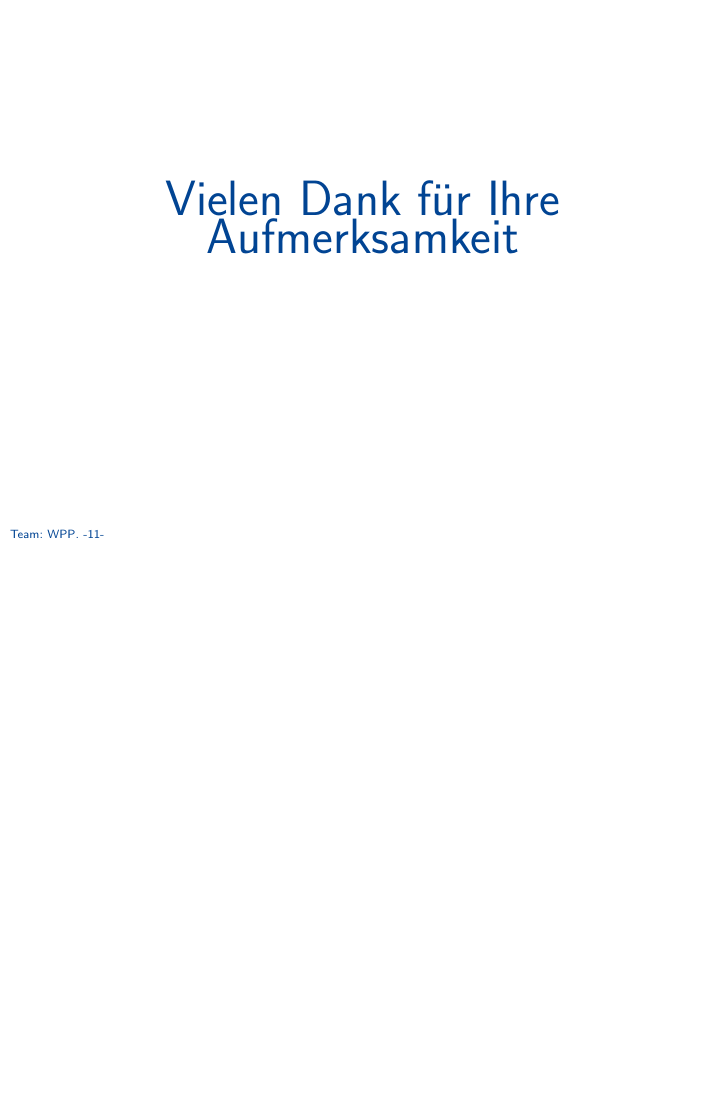
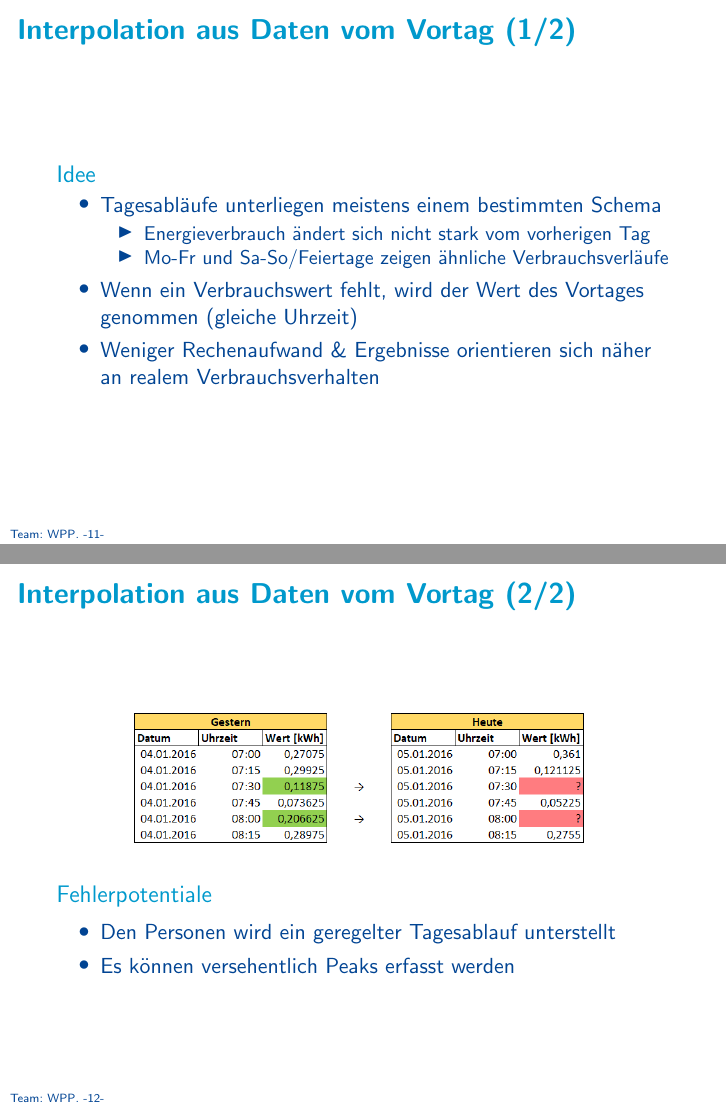
Before and after one commit to HSNR-WPP-Energy-2018/Presentation, LaTeX slides (presentation.tex, which reads content.tex): page 12 of 12 before the commit and pages 12 and 13 of 16 after it, the two joined at a grey line, the shorter picture padded with empty space. Compiled offline with pdfLaTeX.

Commit message:
presentation content

```diff
--- a/content.tex
+++ b/content.tex
@@ -112,3 +110,34 @@ mit $x1\leq\ $x $\leq \ x_2$
 \begin{frame}{\insertsubsectionhead}
 text
 \end{frame}
+
+%-----------------------------------------------------------
+\begin{frame}{Interpolation aus Daten vom Vortag (1/2)}
+\begin{block}{Idee}
+\begin{itemize}
+\item Tagesabläufe unterliegen meistens einem bestimmten Schema
+\begin{itemize}
+\item Energieverbrauch ändert sich nicht stark vom vorherigen Tag
+\item Mo-Fr und Sa-So/Feiertage zeigen ähnliche Verbrauchsverläufe
+\end{itemize}
+\item Wenn ein Verbrauchswert fehlt, wird der Wert des Vortages genommen (gleiche Uhrzeit)
+\item Weniger Rechenaufwand \& Ergebnisse orientieren sich näher an realem Verbrauchsverhalten
+\end{itemize}
+\end{block}
+\end{frame}
+
+%-----------------------------------------------------------
+\begin{frame}{Interpolation aus Daten vom Vortag (2/2)}
+\begin{figure}
+  \centering
+     \includegraphics[width=0.75\textwidth]{pics/yesterday2.png}
+  %\tiny{\caption{Übersicht der Bestandteile}}
+  \label{fig:Bild1}
+\end{figure}
+\begin{block}{Fehlerpotentiale}
+\begin{itemize}
+\item Den Personen wird ein geregelter Tagesablauf unterstellt
+\item Es können versehentlich Peaks erfasst werden
+\end{itemize}
+\end{block}
+\end{frame}
--- a/presentation.tex
+++ b/presentation.tex
@@ -44,7 +44,7 @@
 
 %------------------------------------------------------------------------
 % Titelseite
-\title[WPP]{Praktikum Projektfach}
+\title[WPP]{Projektfach - Energieeffizienzanalyse}
 
 \author[Team]{WPP Team}
 \institute{Hochschule Niederrhein - Fachbereich Elektrotechnik \& Informatik}
```
Also changed, not shown: pics/yesterday.PNG (added), pics/yesterday2.PNG (added), content.tex (47 more changed lines), presentation.tex (2 more changed lines), 1 other file.
